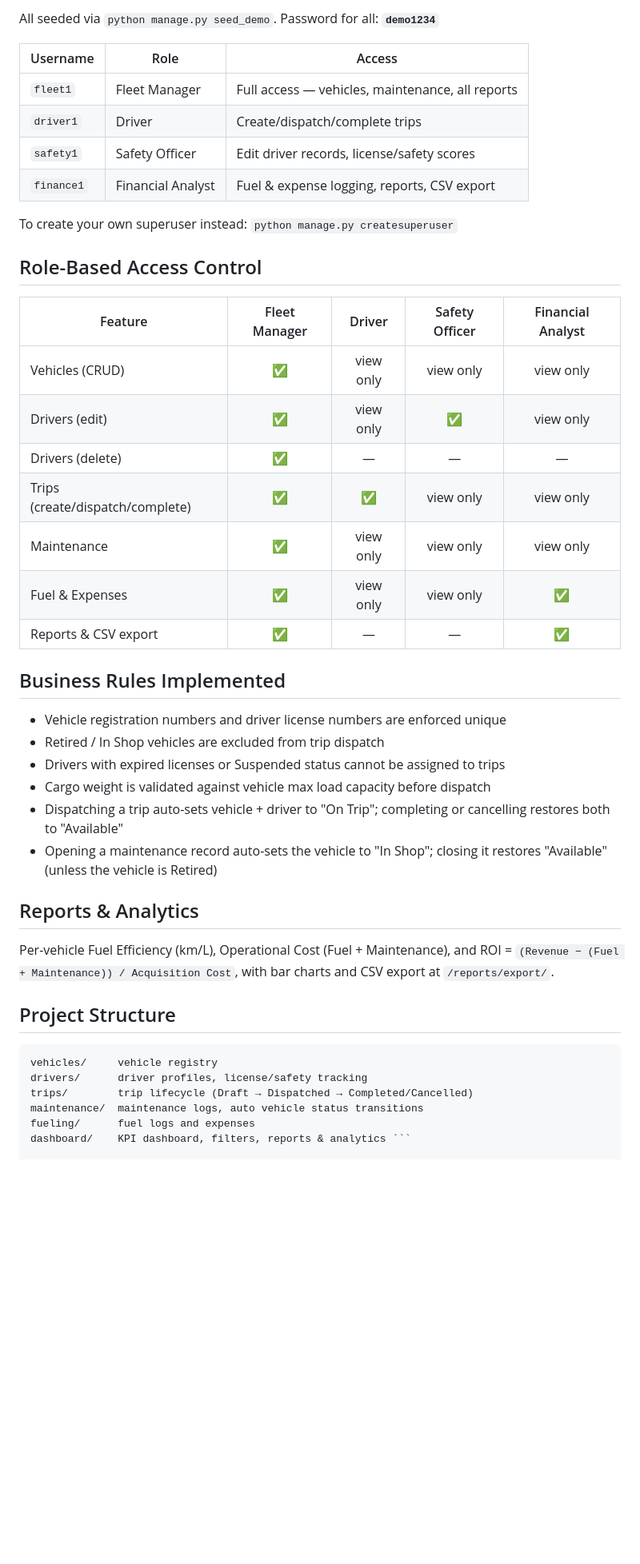
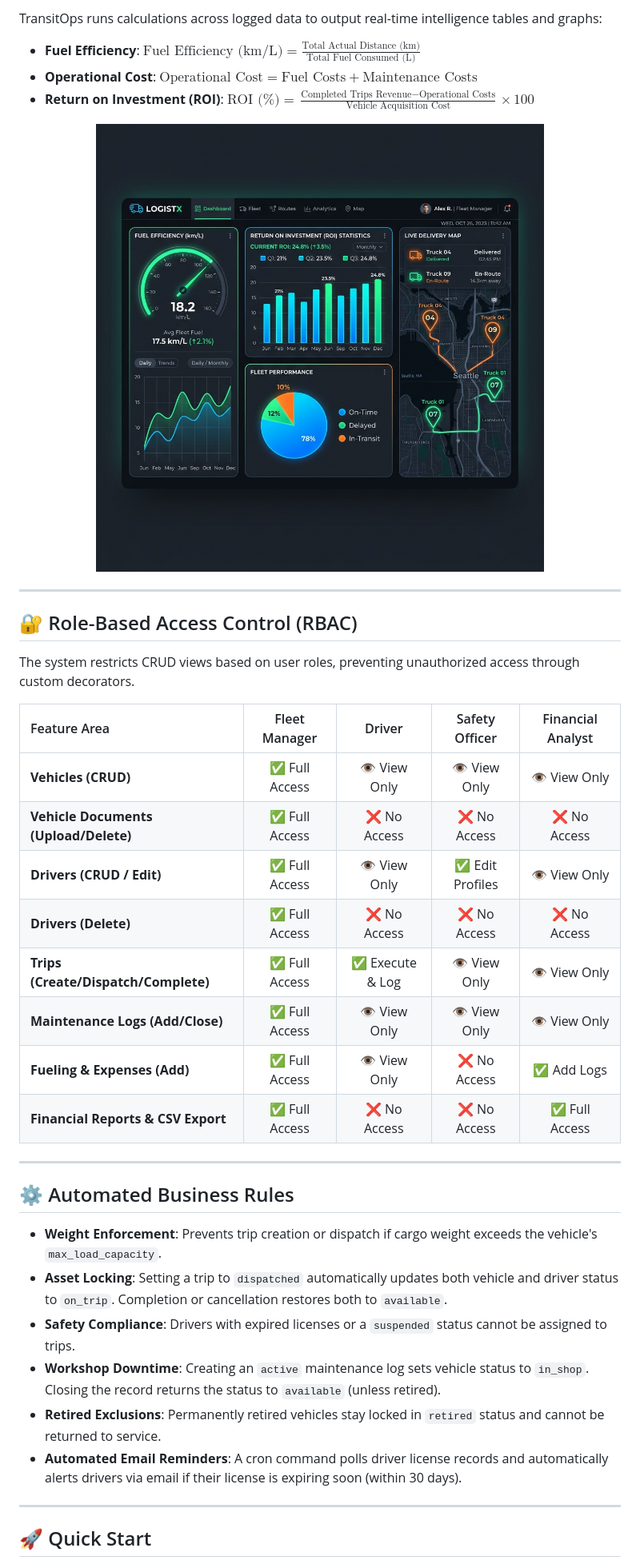
Before and after one commit to amg-xai/transitops-hackathon, a Markdown page: README.md, the part around the change printed below. Shown: that part at 80% size. GitHub-like rendering; pictures changed too: docs/images/transitops_telemetry_ui.png (added); blank space fills up the shorter version.

````diff
--- a/README.md
+++ b/README.md
@@ -26,51 +51,42 @@ Visit `http://127.0.0.1:8000` and log in with any account below.
 
-All seeded via `python manage.py seed_demo`. Password for all: **`demo1234`**
+TransitOps runs calculations across logged data to output real-time intelligence tables and graphs:
+*   **Fuel Efficiency**: $\text{Fuel Efficiency (km/L)} = \frac{\text{Total Actual Distance (km)}}{\text{Total Fuel Consumed (L)}}$
+*   **Operational Cost**: $\text{Operational Cost} = \text{Fuel Costs} + \text{Maintenance Costs}$
+*   **Return on Investment (ROI)**: $\text{ROI (\%)} = \frac{\text{Completed Trips Revenue} - \text{Operational Costs}}{\text{Vehicle Acquisition Cost}} \times 100$
 
-| Username | Role | Access |
-|---|---|---|
-| `fleet1` | Fleet Manager | Full access — vehicles, maintenance, all reports |
-| `driver1` | Driver | Create/dispatch/complete trips |
-| `safety1` | Safety Officer | Edit driver records, license/safety scores |
-| `finance1` | Financial Analyst | Fuel & expense logging, reports, CSV export |
+<p align="center">
+  <img src="docs/images/transitops_telemetry_ui.png" alt="TransitOps Telemetry" width="80%">
+</p>
 
-To create your own superuser instead: `python manage.py createsuperuser`
+---
 
-## Role-Based Access Control
+## 🔐 Role-Based Access Control (RBAC)
 
-| Feature | Fleet Manager | Driver | Safety Officer | Financial Analyst |
-|---|:---:|:---:|:---:|:---:|
-| Vehicles (CRUD) | ✅ | view only | view only | view only |
-| Drivers (edit) | ✅ | view only | ✅ | view only |
-| Drivers (delete) | ✅ | — | — | — |
-| Trips (create/dispatch/complete) | ✅ | ✅ | view only | view only |
-| Maintenance | ✅ | view only | view only | view only |
-| Fuel & Expenses | ✅ | view only | view only | ✅ |
-| Reports & CSV export | ✅ | — | — | ✅ |
+The system restricts CRUD views based on user roles, preventing unauthorized access through custom decorators.
 
-## Business Rules Implemented
+| Feature Area | Fleet Manager | Driver | Safety Officer | Financial Analyst |
+| :--- | :---: | :---: | :---: | :---: |
+| **Vehicles (CRUD)** | ✅ Full Access | 👁️ View Only | 👁️ View Only | 👁️ View Only |
+| **Vehicle Documents (Upload/Delete)**| ✅ Full Access | ❌ No Access | ❌ No Access | ❌ No Access |
+| **Drivers (CRUD / Edit)** | ✅ Full Access | 👁️ View Only | ✅ Edit Profiles | 👁️ View Only |
+| **Drivers (Delete)** | ✅ Full Access | ❌ No Access | ❌ No Access | ❌ No Access |
+| **Trips (Create/Dispatch/Complete)** | ✅ Full Access | ✅ Execute & Log | 👁️ View Only | 👁️ View Only |
+| **Maintenance Logs (Add/Close)** | ✅ Full Access | 👁️ View Only | 👁️ View Only | 👁️ View Only |
+| **Fueling & Expenses (Add)** | ✅ Full Access | 👁️ View Only | ❌ No Access | ✅ Add Logs |
+| **Financial Reports & CSV Export** | ✅ Full Access | ❌ No Access | ❌ No Access | ✅ Full Access |
 
-- Vehicle registration numbers and driver license numbers are enforced unique
-- Retired / In Shop vehicles are excluded from trip dispatch
-- Drivers with expired licenses or Suspended status cannot be assigned to trips
-- Cargo weight is validated against vehicle max load capacity before dispatch
-- Dispatching a trip auto-sets vehicle + driver to "On Trip"; completing or
-  cancelling restores both to "Available"
-- Opening a maintenance record auto-sets the vehicle to "In Shop"; closing it
-  restores "Available" (unless the vehicle is Retired)
+---
 
-## Reports & Analytics
+## ⚙️ Automated Business Rules
 
-Per-vehicle Fuel Efficiency (km/L), Operational Cost (Fuel + Maintenance),
-and ROI = `(Revenue − (Fuel + Maintenance)) / Acquisition Cost`, with bar
-charts and CSV export at `/reports/export/`.
+*   **Weight Enforcement**: Prevents trip creation or dispatch if cargo weight exceeds the vehicle's `max_load_capacity`.
+*   **Asset Locking**: Setting a trip to `dispatched` automatically updates both vehicle and driver status to `on_trip`. Completion or cancellation restores both to `available`.
+*   **Safety Compliance**: Drivers with expired licenses or a `suspended` status cannot be assigned to trips.
+*   **Workshop Downtime**: Creating an `active` maintenance log sets vehicle status to `in_shop`. Closing the record returns the status to `available` (unless retired).
+*   **Retired Exclusions**: Permanently retired vehicles stay locked in `retired` status and cannot be returned to service.
+*   **Automated Email Reminders**: A cron command polls driver license records and automatically alerts drivers via email if their license is expiring soon (within 30 days).
 
-## Project Structure
+---
 
-```core/         custom User model, roles, RBAC decorators, demo data seeder
-vehicles/     vehicle registry
-drivers/      driver profiles, license/safety tracking
-trips/        trip lifecycle (Draft → Dispatched → Completed/Cancelled)
-maintenance/  maintenance logs, auto vehicle status transitions
-fueling/      fuel logs and expenses
-dashboard/    KPI dashboard, filters, reports & analytics ```
+## 🚀 Quick Start
 
````
Also changed, not shown: other parts of README.md (+99 -18 lines), docs/images/transitops_hero_banner.png (added).
